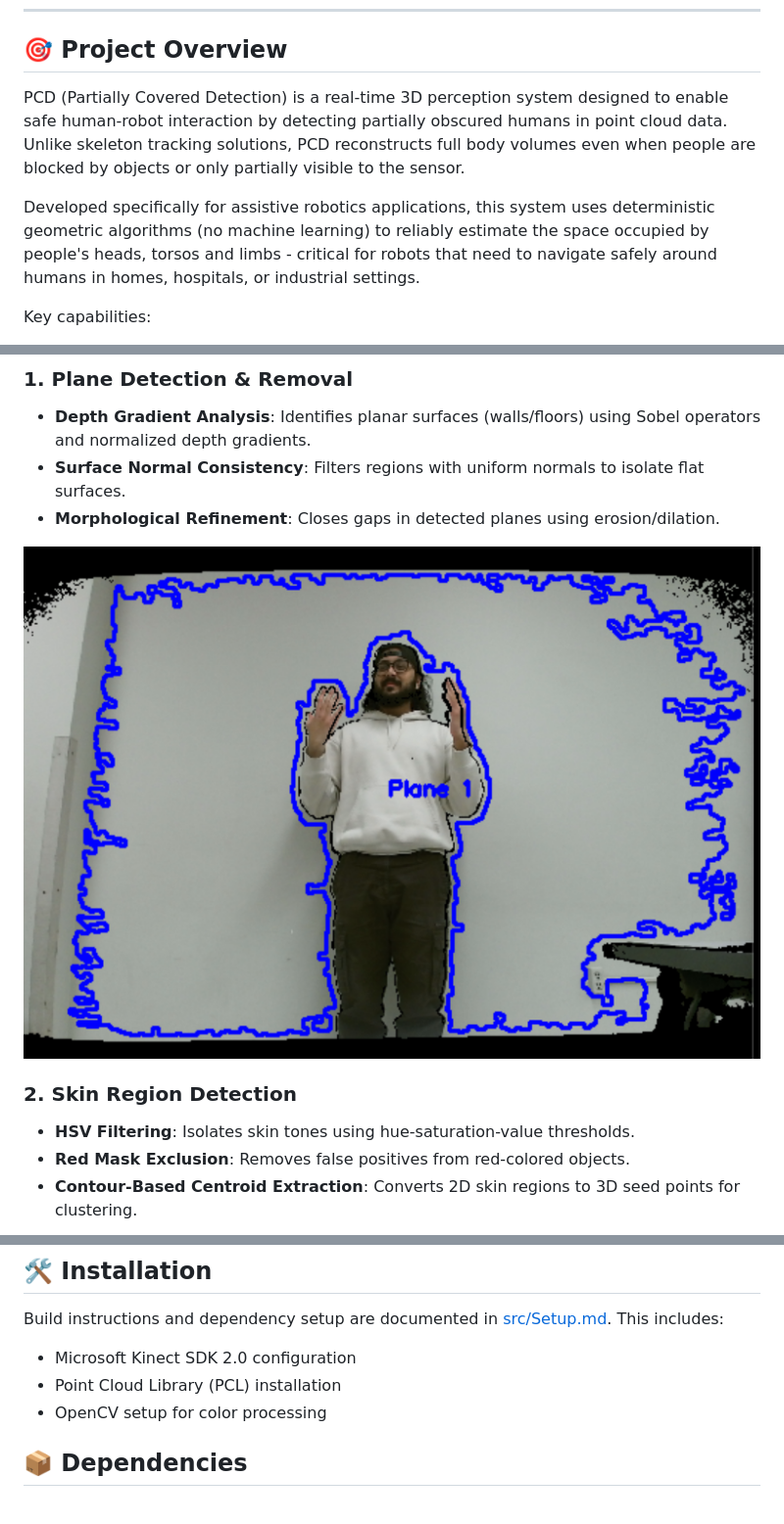
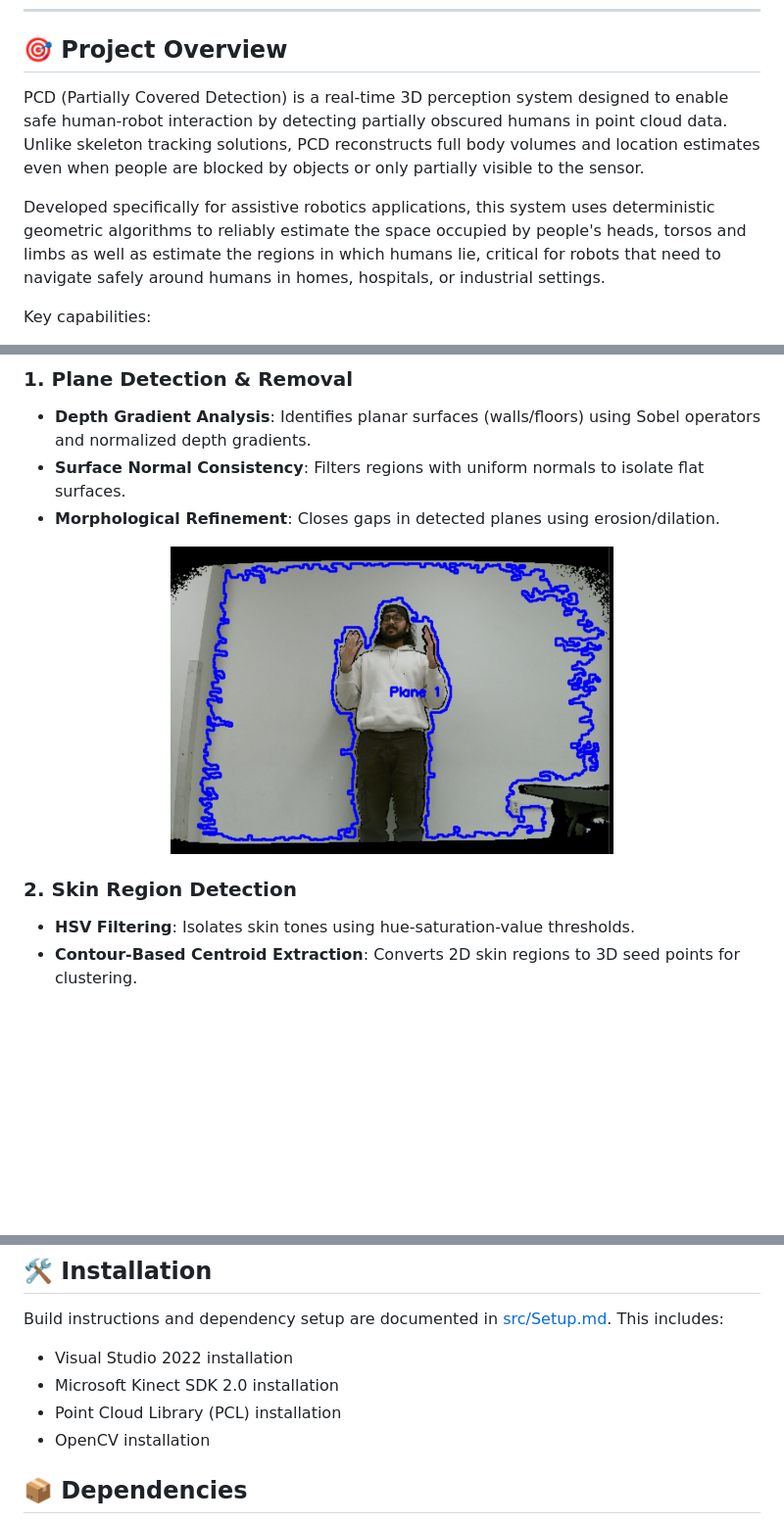
Before and after one commit to takhtart/PCD, a Markdown page: README.md, 3 parts joined by grey strips. Shown at 98% size. Drawn GitHub-style; blank space fills up the shorter version.

Commit message:
Update README.md #117

```diff
--- a/README.md
+++ b/README.md
@@ -7,9 +7,9 @@
 
 ## 🎯 Project Overview
 
-PCD (Partially Covered Detection) is a real-time 3D perception system designed to enable safe human-robot interaction by detecting partially obscured humans in point cloud data. Unlike skeleton tracking solutions, PCD reconstructs full body volumes even when people are blocked by objects or only partially visible to the sensor.
+PCD (Partially Covered Detection) is a real-time 3D perception system designed to enable safe human-robot interaction by detecting partially obscured humans in point cloud data. Unlike skeleton tracking solutions, PCD reconstructs full body volumes and location estimates even when people are blocked by objects or only partially visible to the sensor.
 
-Developed specifically for assistive robotics applications, this system uses deterministic geometric algorithms (no machine learning) to reliably estimate the space occupied by people's heads, torsos and limbs - critical for robots that need to navigate safely around humans in homes, hospitals, or industrial settings.
+Developed specifically for assistive robotics applications, this system uses deterministic geometric algorithms to reliably estimate the space occupied by people's heads, torsos and limbs as well as estimate the regions in which humans lie, critical for robots that need to navigate safely around humans in homes, hospitals, or industrial settings.
 
 Key capabilities:
 - Works with both live Kinect sensor data and offline point cloud files.
@@ -26,13 +26,12 @@ Key capabilities:
 - **Morphological Refinement**: Closes gaps in detected planes using erosion/dilation.
 
 <div align="center">
-    <img src="docs/images/PlaneDetection.png" alt="PlaneDetection" width="100%" />
+    <img src="docs/images/PlaneDetection.png" alt="PlaneDetection" width="60%" />
 </div>
 
 
 ### 2. **Skin Region Detection**
 - **HSV Filtering**: Isolates skin tones using hue-saturation-value thresholds.
-- **Red Mask Exclusion**: Removes false positives from red-colored objects.
 - **Contour-Based Centroid Extraction**: Converts 2D skin regions to 3D seed points for clustering.
 
 
@@ -82,9 +81,10 @@ Key capabilities:
 
 ## 🛠️ Installation
 Build instructions and dependency setup are documented in [src/Setup.md](src/Setup.md). This includes:
-- Microsoft Kinect SDK 2.0 configuration
+- Visual Studio 2022 installation
+- Microsoft Kinect SDK 2.0 installation
 - Point Cloud Library (PCL) installation
-- OpenCV setup for color processing
+- OpenCV installation
 
 
 ## 📦 Dependencies
```
Also changed, not shown: other parts of README.md (+3 -0 lines).
